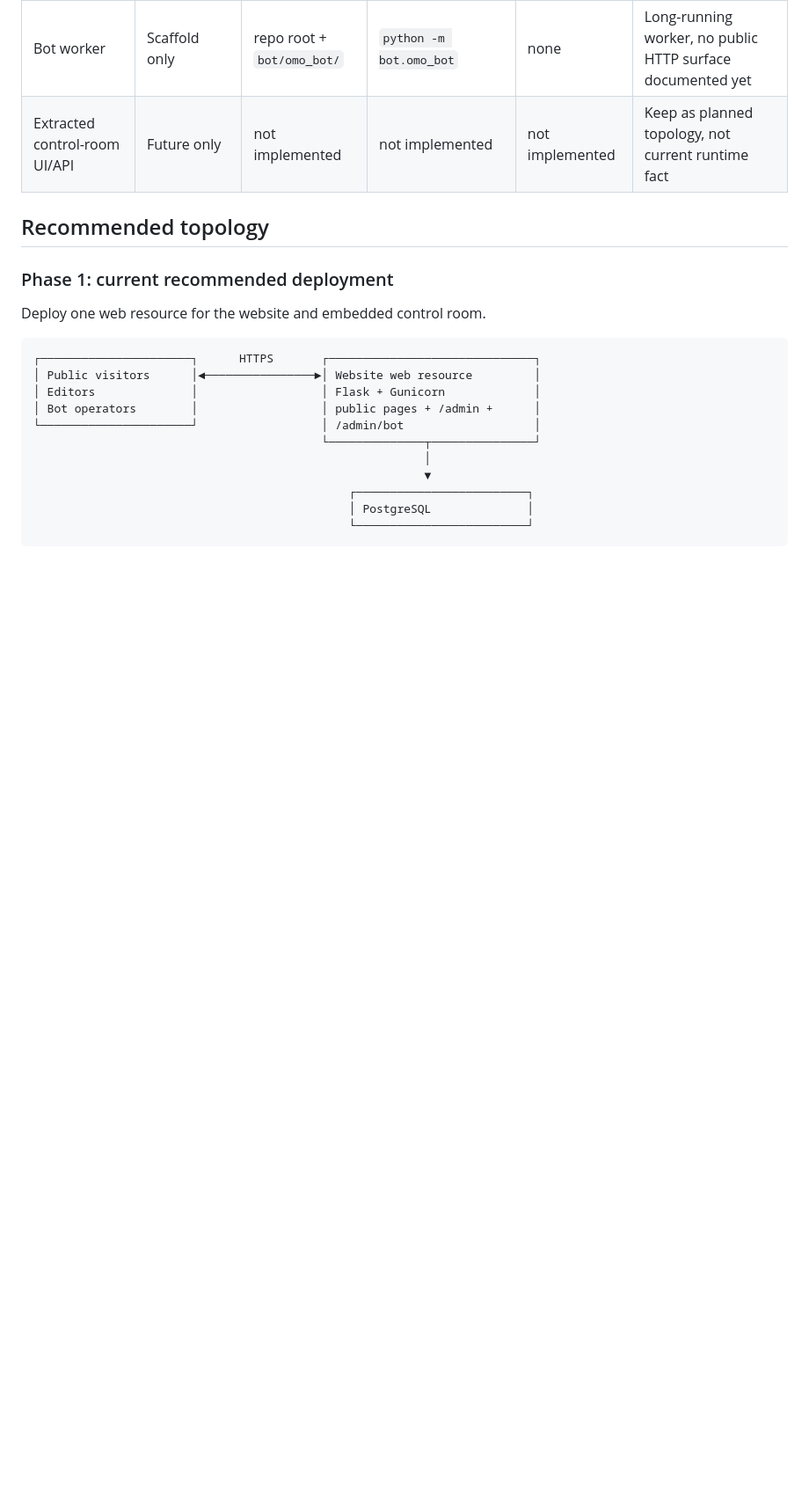
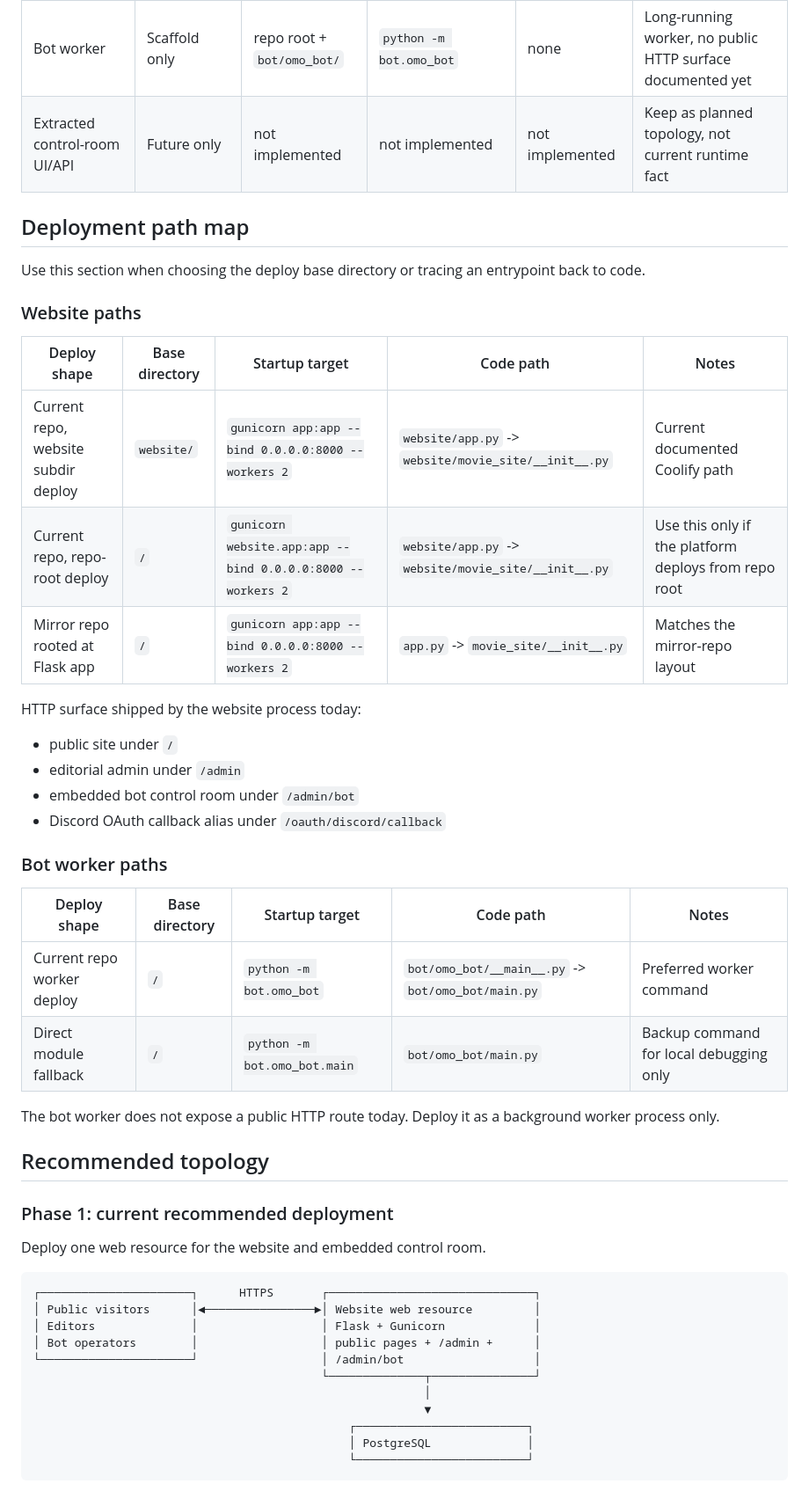
Before and after one commit to Zwitschi/80-movie, a Markdown page: docs/DEPLOYMENT.md, the part around one of its changes. Shown at 88% size. GitHub-like rendering; blank space fills up the shorter version.

```diff
--- a/docs/DEPLOYMENT.md
+++ b/docs/DEPLOYMENT.md
@@ -18,6 +18,34 @@ Use this guide to keep deployment planning aligned with the code that exists now
 | Embedded control room         | Deploys with website | `website/`                 | same Flask process as website                      | `/admin/bot`        | Separate operator auth, same web resource                  |
 | Bot worker                    | Scaffold only        | repo root + `bot/omo_bot/` | `python -m bot.omo_bot`                            | none                | Long-running worker, no public HTTP surface documented yet |
 | Extracted control-room UI/API | Future only          | not implemented            | not implemented                                    | not implemented     | Keep as planned topology, not current runtime fact         |
+
+## Deployment path map
+
+Use this section when choosing the deploy base directory or tracing an entrypoint back to code.
+
+### Website paths
+
+| Deploy shape                        | Base directory | Startup target                                             | Code path                                            | Notes                                                |
+| ----------------------------------- | -------------- | ---------------------------------------------------------- | ---------------------------------------------------- | ---------------------------------------------------- |
+| Current repo, website subdir deploy | `website/`     | `gunicorn app:app --bind 0.0.0.0:8000 --workers 2`         | `website/app.py` -> `website/movie_site/__init__.py` | Current documented Coolify path                      |
+| Current repo, repo-root deploy      | `/`            | `gunicorn website.app:app --bind 0.0.0.0:8000 --workers 2` | `website/app.py` -> `website/movie_site/__init__.py` | Use this only if the platform deploys from repo root |
+| Mirror repo rooted at Flask app     | `/`            | `gunicorn app:app --bind 0.0.0.0:8000 --workers 2`         | `app.py` -> `movie_site/__init__.py`                 | Matches the mirror-repo layout                       |
+
+HTTP surface shipped by the website process today:
+
+- public site under `/`
+- editorial admin under `/admin`
+- embedded bot control room under `/admin/bot`
+- Discord OAuth callback alias under `/oauth/discord/callback`
+
+### Bot worker paths
+
+| Deploy shape               | Base directory | Startup target               | Code path                                          | Notes                                   |
+| -------------------------- | -------------- | ---------------------------- | -------------------------------------------------- | --------------------------------------- |
+| Current repo worker deploy | `/`            | `python -m bot.omo_bot`      | `bot/omo_bot/__main__.py` -> `bot/omo_bot/main.py` | Preferred worker command                |
+| Direct module fallback     | `/`            | `python -m bot.omo_bot.main` | `bot/omo_bot/main.py`                              | Backup command for local debugging only |
+
+The bot worker does not expose a public HTTP route today. Deploy it as a background worker process only.
 
 ## Recommended topology
 
```
Also changed, not shown: other parts of docs/DEPLOYMENT.md (+13 -9 lines).
